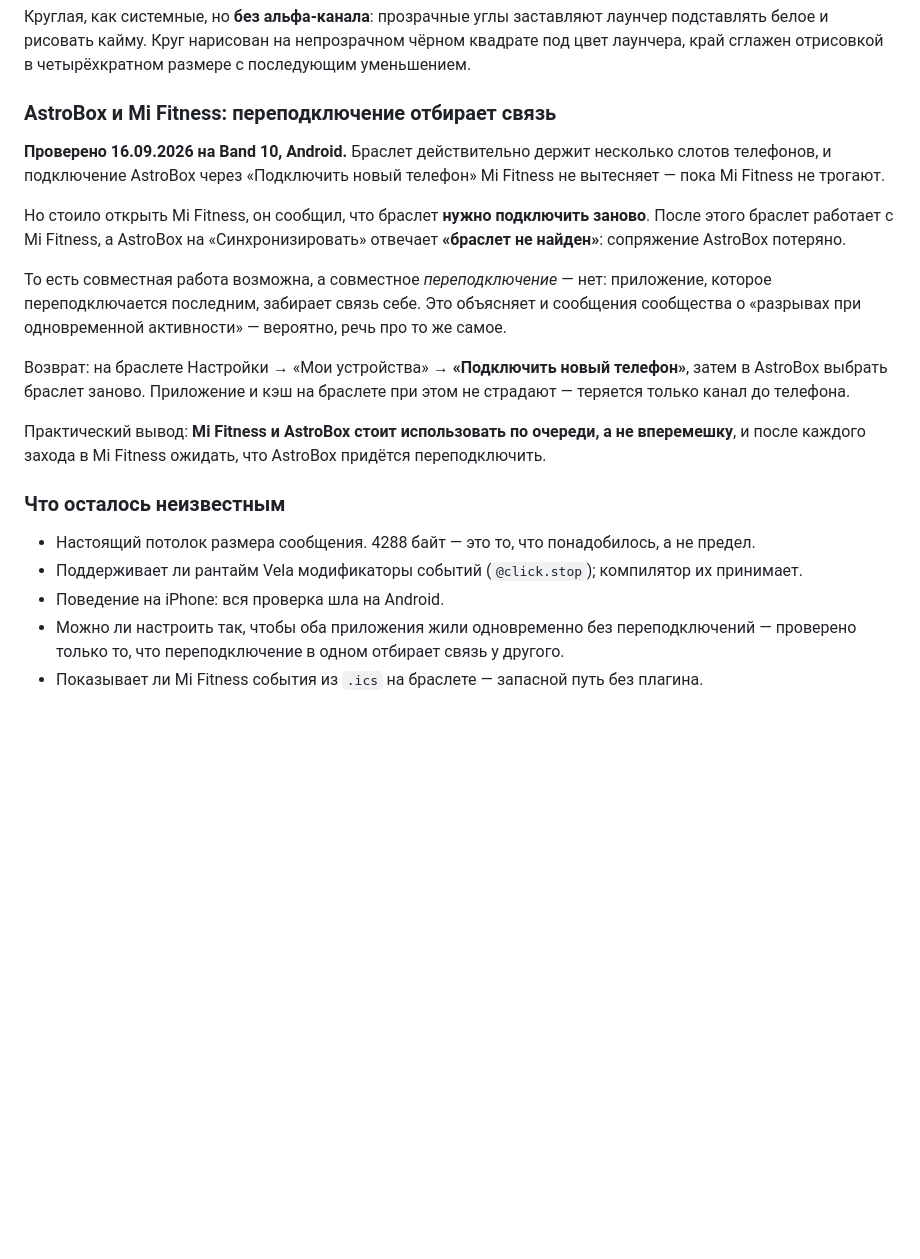
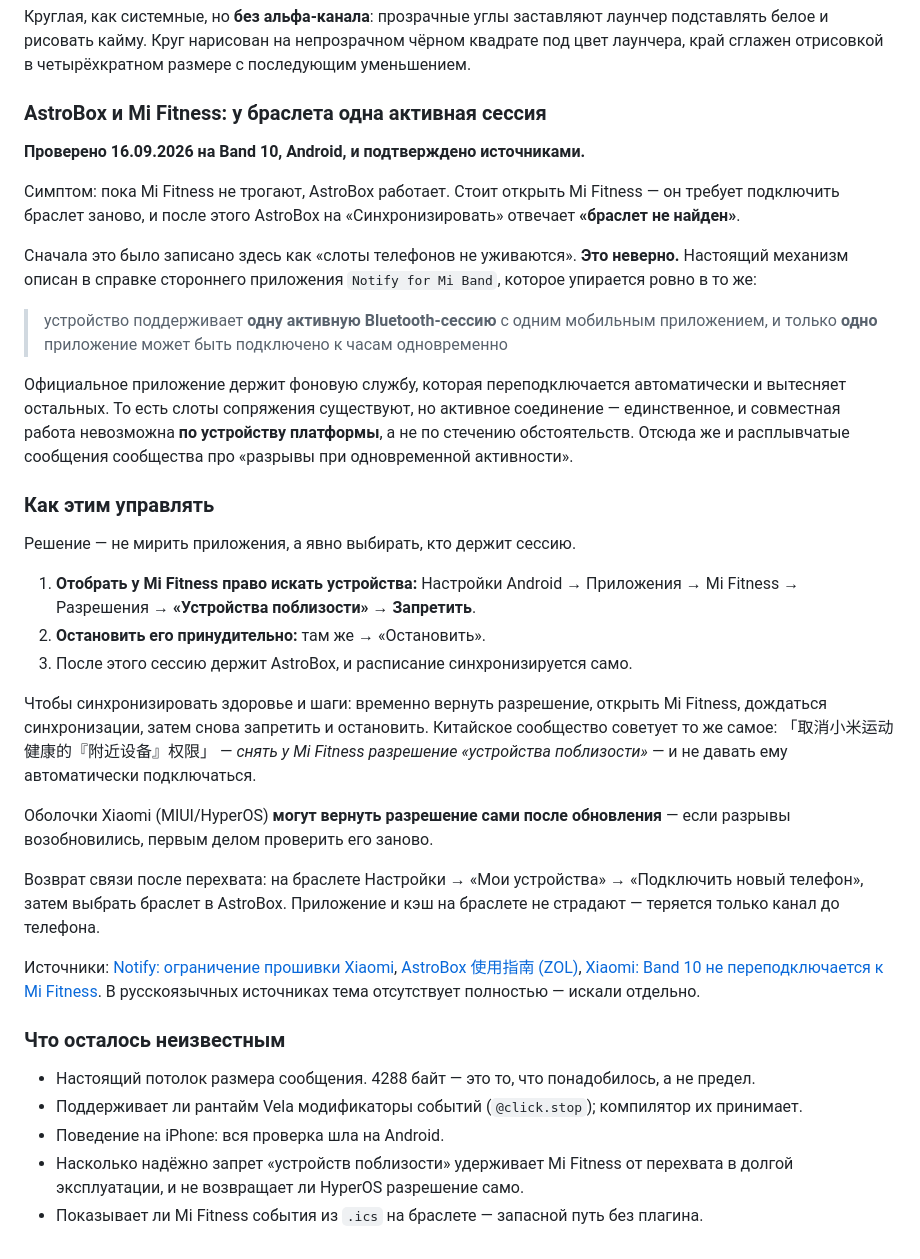
Before and after one commit to ThNikGhost/omsu-band-schedule, a Markdown page: docs/DECISIONS.md, the part around the change. Drawn GitHub-style; blank space fills up the shorter version.

Commit message:
Correct why Mi Fitness takes the band: one active session, not slots
I wrote an hour ago that the pairing slots simply do not get along. That was
wrong. The band holds exactly one active Bluetooth session, and only one app
can have it - Notify for Mi Band documents the same limitation from the other
side. Mi Fitness runs a background service that reconnects on its own and
displaces whoever else had the link, which is what the community describes
vaguely as "disconnects when both are active".

So it is not something to reconcile, it is something to choose. Denying Mi
Fitness the Nearby devices permission and force-stopping it leaves the session
with AstroBox; health data syncs by granting it back for a moment. The Chinese
community advises exactly this. Xiaomi's own skins may re-grant the permission
after a system update, so it is worth re-checking when the drops come back.

Nothing on this exists in Russian-language sources - searched separately.

Co-Authored-By: Claude Opus 5 <noreply@anthropic.com>

```diff
--- a/docs/DECISIONS.md
+++ b/docs/DECISIONS.md
@@ -572,32 +572,58 @@ AstroBox при этом должен быть **жив**, но не обяза
 подставлять белое и рисовать кайму. Круг нарисован на непрозрачном чёрном квадрате под цвет
 лаунчера, край сглажен отрисовкой в четырёхкратном размере с последующим уменьшением.
 
-### AstroBox и Mi Fitness: переподключение отбирает связь
+### AstroBox и Mi Fitness: у браслета одна активная сессия
 
-**Проверено 16.09.2026 на Band 10, Android.** Браслет действительно держит несколько
-слотов телефонов, и подключение AstroBox через «Подключить новый телефон» Mi Fitness
-не вытесняет — пока Mi Fitness не трогают.
+**Проверено 16.09.2026 на Band 10, Android, и подтверждено источниками.**
 
-Но стоило открыть Mi Fitness, он сообщил, что браслет **нужно подключить заново**. После
-этого браслет работает с Mi Fitness, а AstroBox на «Синхронизировать» отвечает
-**«браслет не найден»**: сопряжение AstroBox потеряно.
+Симптом: пока Mi Fitness не трогают, AstroBox работает. Стоит открыть Mi Fitness — он
+требует подключить браслет заново, и после этого AstroBox на «Синхронизировать» отвечает
+**«браслет не найден»**.
 
-То есть совместная работа возможна, а совместное *переподключение* — нет: приложение,
-которое переподключается последним, забирает связь себе. Это объясняет и сообщения
-сообщества о «разрывах при одновременной активности» — вероятно, речь про то же самое.
+Сначала это было записано здесь как «слоты телефонов не уживаются». **Это неверно.**
+Настоящий механизм описан в справке стороннего приложения `Notify for Mi Band`, которое
+упирается ровно в то же:
 
-Возврат: на браслете Настройки → «Мои устройства» → **«Подключить новый телефон»**, затем
-в AstroBox выбрать браслет заново. Приложение и кэш на браслете при этом не страдают —
-теряется только канал до телефона.
+> устройство поддерживает **одну активную Bluetooth-сессию** с одним мобильным приложением,
+> и только **одно** приложение может быть подключено к часам одновременно
 
-Практический вывод: **Mi Fitness и AstroBox стоит использовать по очереди, а не вперемешку**,
-и после каждого захода в Mi Fitness ожидать, что AstroBox придётся переподключить.
+Официальное приложение держит фоновую службу, которая переподключается автоматически и
+вытесняет остальных. То есть слоты сопряжения существуют, но активное соединение —
+единственное, и совместная работа невозможна **по устройству платформы**, а не по стечению
+обстоятельств. Отсюда же и расплывчатые сообщения сообщества про «разрывы при
+одновременной активности».
+
+### Как этим управлять
+
+Решение — не мирить приложения, а явно выбирать, кто держит сессию.
+
+1. **Отобрать у Mi Fitness право искать устройства:** Настройки Android → Приложения →
+   Mi Fitness → Разрешения → **«Устройства поблизости» → Запретить**.
+2. **Остановить его принудительно:** там же → «Остановить».
+3. После этого сессию держит AstroBox, и расписание синхронизируется само.
+
+Чтобы синхронизировать здоровье и шаги: временно вернуть разрешение, открыть Mi Fitness,
+дождаться синхронизации, затем снова запретить и остановить. Китайское сообщество
+советует то же самое: 「取消小米运动健康的『附近设备』权限」 — *снять у Mi Fitness разрешение
+«устройства поблизости»* — и не давать ему автоматически подключаться.
+
+Оболочки Xiaomi (MIUI/HyperOS) **могут вернуть разрешение сами после обновления** —
+если разрывы возобновились, первым делом проверить его заново.
+
+Возврат связи после перехвата: на браслете Настройки → «Мои устройства» → «Подключить
+новый телефон», затем выбрать браслет в AstroBox. Приложение и кэш на браслете не
+страдают — теряется только канал до телефона.
+
+Источники: [Notify: ограничение прошивки Xiaomi](https://mibandnotify.com/help/help_xiaomi_fw_encrypt_limitation.php),
+[AstroBox 使用指南 (ZOL)](https://m.zol.com.cn/cdbbs/d22_2891.html),
+[Xiaomi: Band 10 не переподключается к Mi Fitness](https://www.mi.com/global/support/faq/details/KA-592808/).
+В русскоязычных источниках тема отсутствует полностью — искали отдельно.
 
 ### Что осталось неизвестным
 
 - Настоящий потолок размера сообщения. 4288 байт — это то, что понадобилось, а не предел.
 - Поддерживает ли рантайм Vela модификаторы событий (`@click.stop`); компилятор их принимает.
 - Поведение на iPhone: вся проверка шла на Android.
-- Можно ли настроить так, чтобы оба приложения жили одновременно без переподключений —
-  проверено только то, что переподключение в одном отбирает связь у другого.
+- Насколько надёжно запрет «устройств поблизости» удерживает Mi Fitness от перехвата
+  в долгой эксплуатации, и не возвращает ли HyperOS разрешение само.
 - Показывает ли Mi Fitness события из `.ics` на браслете — запасной путь без плагина.
```
Also changed, not shown: docs/INSTALL.md (+13 -8 lines).
